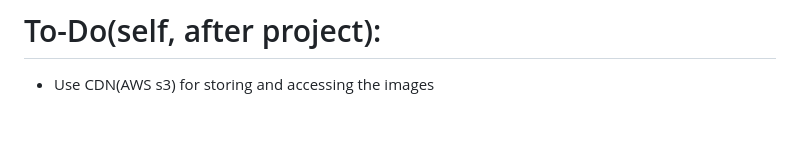
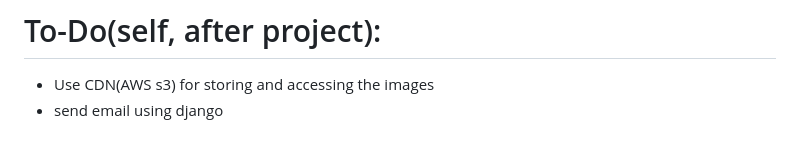
Before and after one commit to Sankalp-Boolchandani/Learning-Django, a Markdown page: readme.md, the part around the change. Drawn GitHub-style.

Commit message:
send email failure, to do self after completion

```diff
--- a/readme.md
+++ b/readme.md
@@ -64,3 +64,4 @@
 
 # To-Do(self, after project):
   - Use CDN(AWS s3) for storing and accessing the images
+  - send email using django
```
